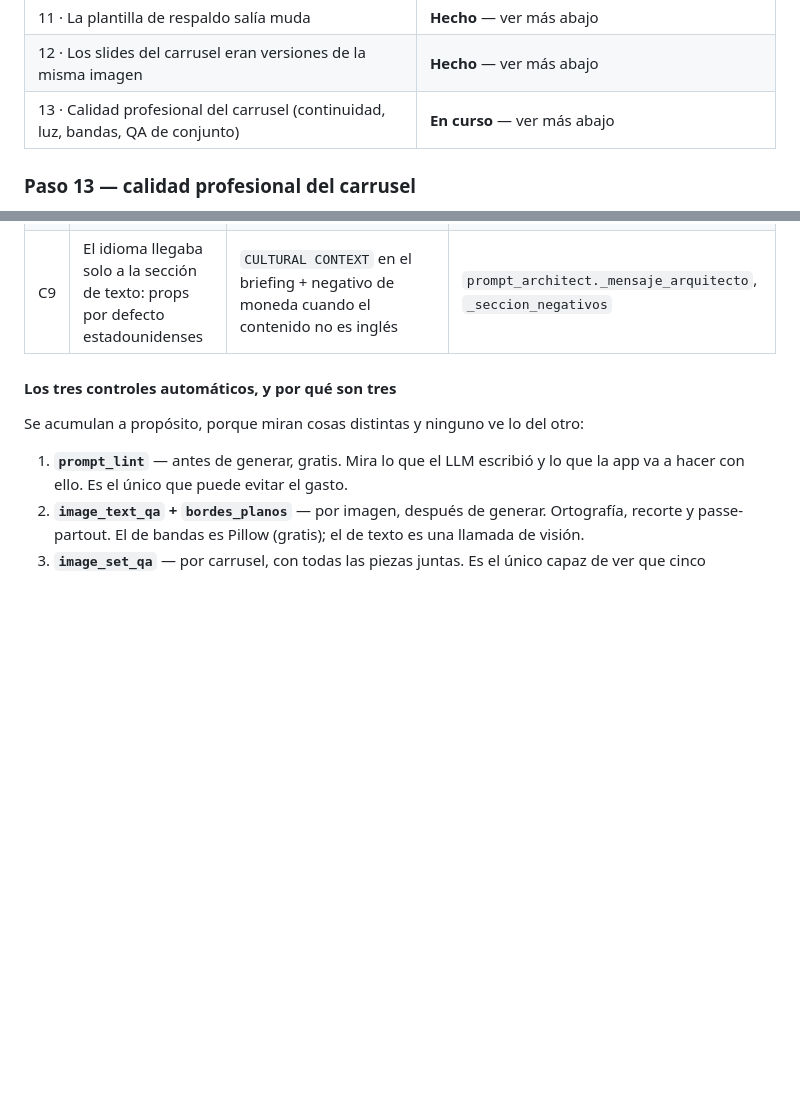
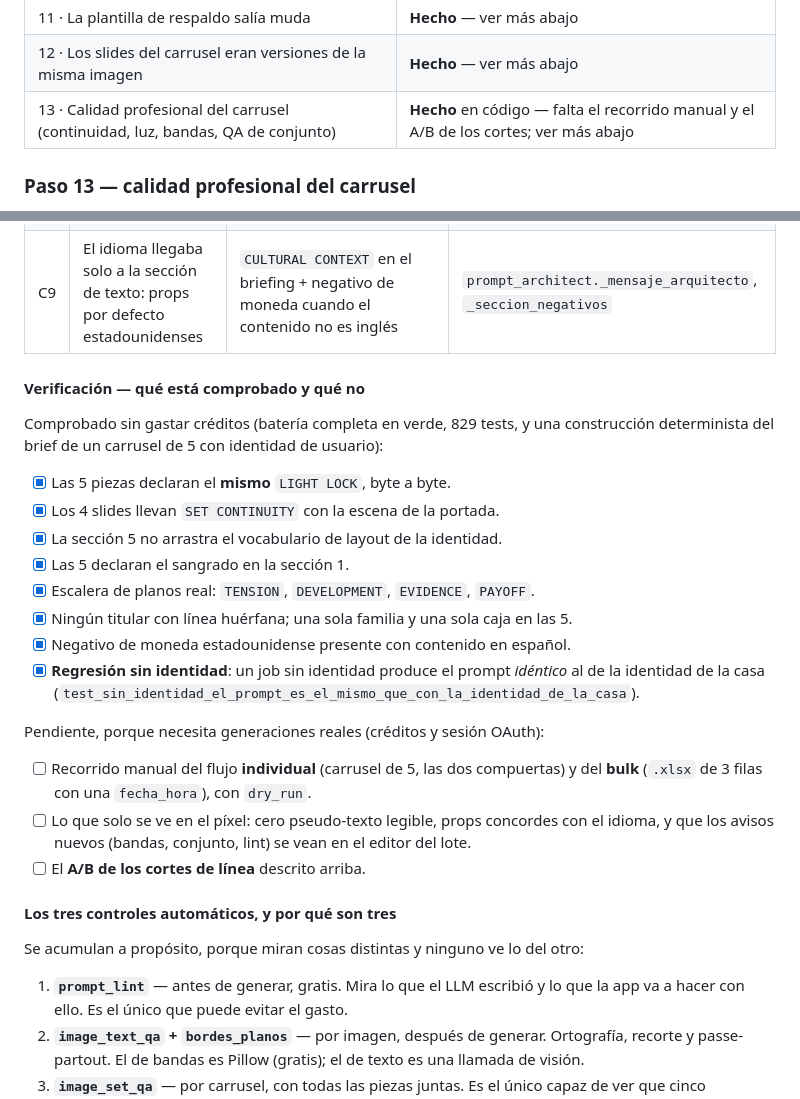
Before and after one commit to Zoen-DEV/QBYK-AIMA, a Markdown page: docs/calidad-imagenes.md, 2 parts joined by grey strips. Rendered like a GitHub page; blank space fills up the shorter version.

```diff
--- a/docs/calidad-imagenes.md
+++ b/docs/calidad-imagenes.md
@@ -21,7 +21,7 @@ otro traje.
 | 10 · El passe-partout: unos slides a sangre y otros con banda de color | **Hecho** — ver más abajo |
 | 11 · La plantilla de respaldo salía muda | **Hecho** — ver más abajo |
 | 12 · Los slides del carrusel eran versiones de la misma imagen | **Hecho** — ver más abajo |
-| 13 · Calidad profesional del carrusel (continuidad, luz, bandas, QA de conjunto) | **En curso** — ver más abajo |
+| 13 · Calidad profesional del carrusel (continuidad, luz, bandas, QA de conjunto) | **Hecho** en código — falta el recorrido manual y el A/B de los cortes; ver más abajo |
 
 ### Paso 13 — calidad profesional del carrusel
 
@@ -135,6 +135,29 @@ por sí mismos. El riesgo que queda es de **render**, no de comparación.
 | C7 | No existía QA de conjunto: cada imagen se validaba aislada | `image_set_qa`: una llamada de visión que ve las N piezas juntas, cuatro veredictos binarios con motivo, una sola ronda de regeneración | `image_set_qa`, `job_runner._verificar_conjunto` |
 | C8 | El sujeto pedía desorden y cada objeto secundario era una superficie más donde escribir pseudo-texto | Máximo 2 secundarios y ninguno rotulable; HARD RULE de plausibilidad física | `architect.json` (`llm.instruccion`) |
 | C9 | El idioma llegaba solo a la sección de texto: props por defecto estadounidenses | `CULTURAL CONTEXT` en el briefing + negativo de moneda cuando el contenido no es inglés | `prompt_architect._mensaje_arquitecto`, `_seccion_negativos` |
+
+#### Verificación — qué está comprobado y qué no
+
+Comprobado sin gastar créditos (batería completa en verde, 829 tests, y una construcción
+determinista del brief de un carrusel de 5 con identidad de usuario):
+
+- [x] Las 5 piezas declaran el **mismo** `LIGHT LOCK`, byte a byte.
+- [x] Los 4 slides llevan `SET CONTINUITY` con la escena de la portada.
+- [x] La sección 5 no arrastra el vocabulario de layout de la identidad.
+- [x] Las 5 declaran el sangrado en la sección 1.
+- [x] Escalera de planos real: `TENSION`, `DEVELOPMENT`, `EVIDENCE`, `PAYOFF`.
+- [x] Ningún titular con línea huérfana; una sola familia y una sola caja en las 5.
+- [x] Negativo de moneda estadounidense presente con contenido en español.
+- [x] **Regresión sin identidad**: un job sin identidad produce el prompt *idéntico* al de la
+      identidad de la casa (`test_sin_identidad_el_prompt_es_el_mismo_que_con_la_identidad_de_la_casa`).
+
+Pendiente, porque necesita generaciones reales (créditos y sesión OAuth):
+
+- [ ] Recorrido manual del flujo **individual** (carrusel de 5, las dos compuertas) y del
+      **bulk** (`.xlsx` de 3 filas con una `fecha_hora`), con `dry_run`.
+- [ ] Lo que solo se ve en el píxel: cero pseudo-texto legible, props concordes con el idioma,
+      y que los avisos nuevos (bandas, conjunto, lint) se vean en el editor del lote.
+- [ ] El **A/B de los cortes de línea** descrito arriba.
 
 #### Los tres controles automáticos, y por qué son tres
 
```
Also changed, not shown: docs/plan-calidad-carrusel.md (+15 -1 lines).
